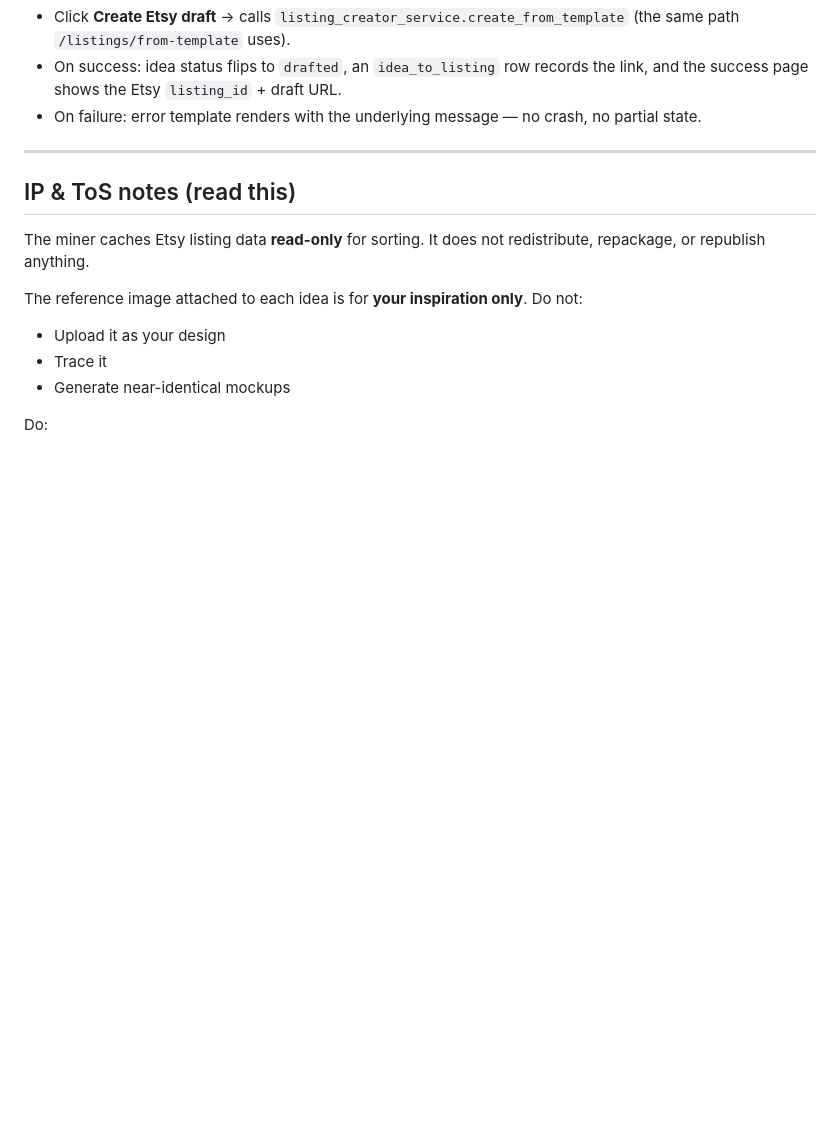
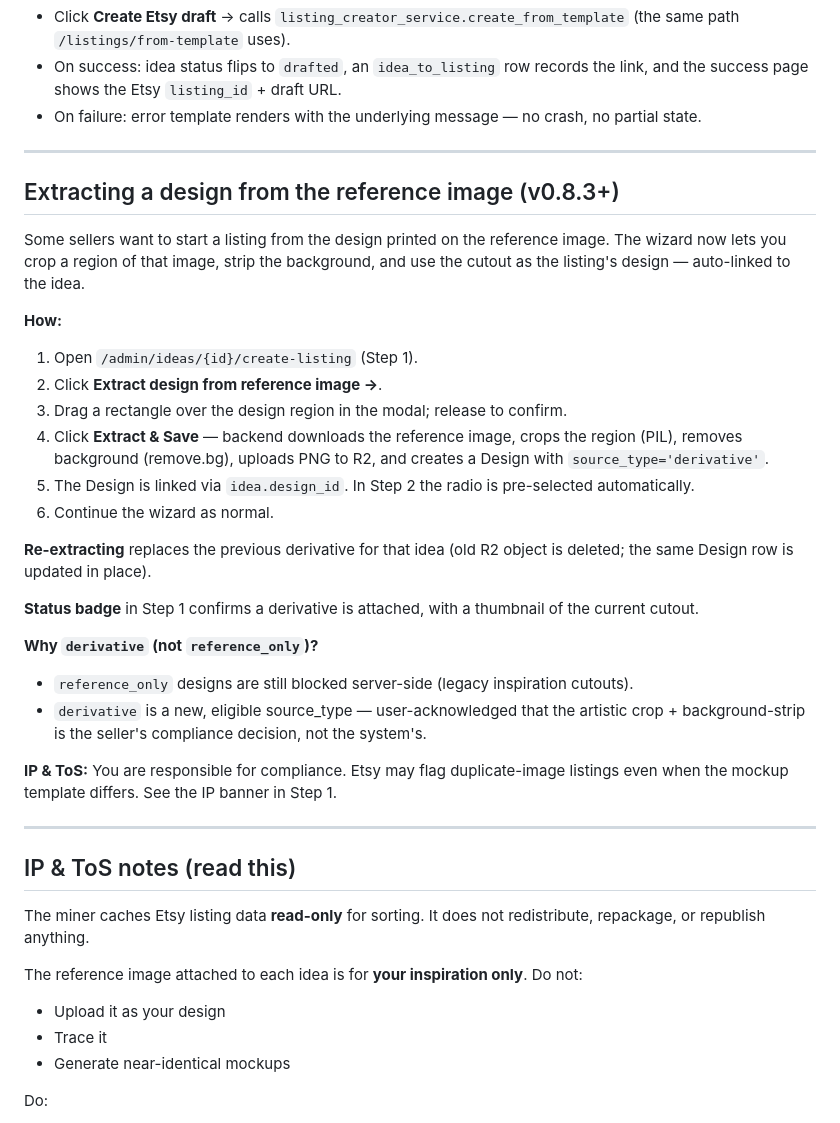
Before and after one commit to trungsin/etsyauto, a Markdown page: docs/idea-mining-guide.md, the part around the change. GitHub-like rendering; blank space fills up the shorter version.

```diff
--- a/docs/idea-mining-guide.md
+++ b/docs/idea-mining-guide.md
@@ -85,6 +85,30 @@ Open `/admin/ideas`. Default sort: **velocity** descending (highest favorers/day
 
 ---
 
+## Extracting a design from the reference image (v0.8.3+)
+
+Some sellers want to start a listing from the design printed on the reference image. The wizard now lets you crop a region of that image, strip the background, and use the cutout as the listing's design — auto-linked to the idea.
+
+**How:**
+1. Open `/admin/ideas/{id}/create-listing` (Step 1).
+2. Click **Extract design from reference image →**.
+3. Drag a rectangle over the design region in the modal; release to confirm.
+4. Click **Extract & Save** — backend downloads the reference image, crops the region (PIL), removes background (remove.bg), uploads PNG to R2, and creates a Design with `source_type='derivative'`.
+5. The Design is linked via `idea.design_id`. In Step 2 the radio is pre-selected automatically.
+6. Continue the wizard as normal.
+
+**Re-extracting** replaces the previous derivative for that idea (old R2 object is deleted; the same Design row is updated in place).
+
+**Status badge** in Step 1 confirms a derivative is attached, with a thumbnail of the current cutout.
+
+**Why `derivative` (not `reference_only`)?**
+- `reference_only` designs are still blocked server-side (legacy inspiration cutouts).
+- `derivative` is a new, eligible source_type — user-acknowledged that the artistic crop + background-strip is the seller's compliance decision, not the system's.
+
+**IP & ToS:** You are responsible for compliance. Etsy may flag duplicate-image listings even when the mockup template differs. See the IP banner in Step 1.
+
+---
+
 ## IP & ToS notes (read this)
 
 The miner caches Etsy listing data **read-only** for sorting. It does not redistribute, repackage, or republish anything.
```
Also changed, not shown: docs/journals/v0.8.3-idea-region-crop.md (added, +55 -0 lines), docs/project-changelog.md (+47 -0 lines).
